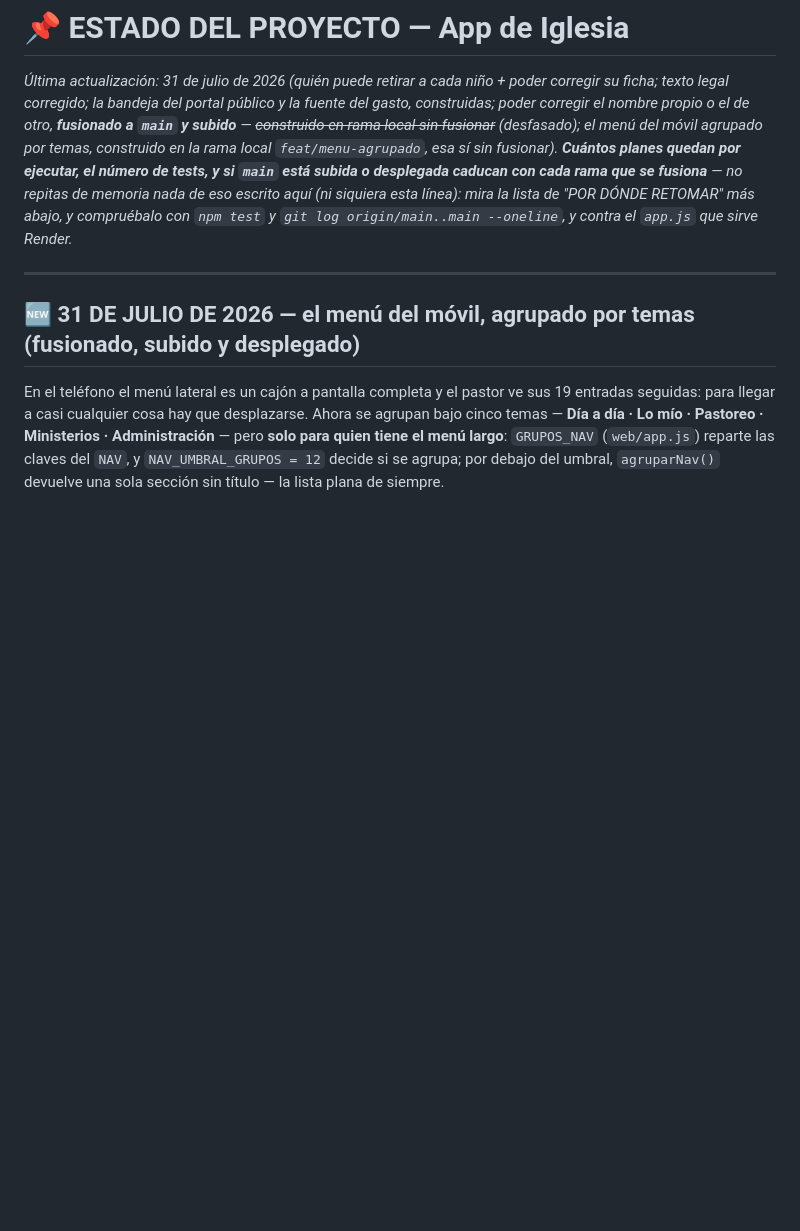
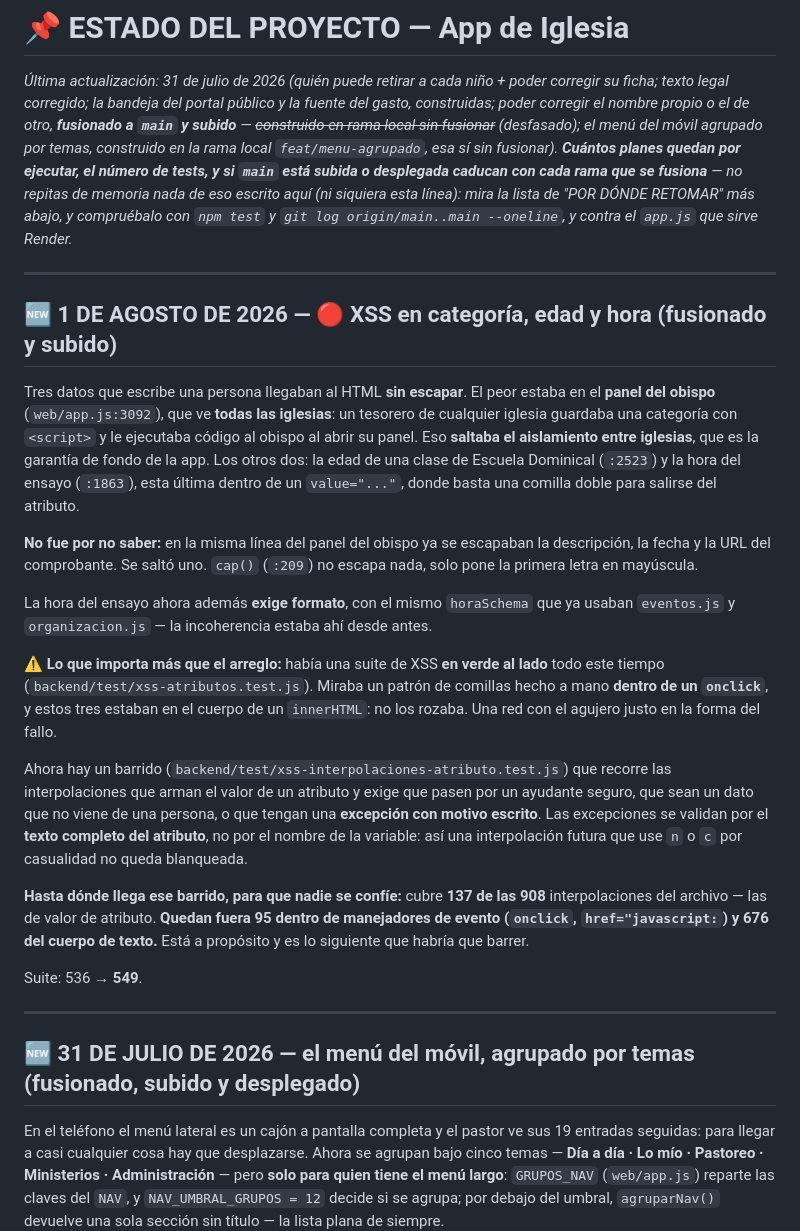
Before and after one commit to 77pablo/iglesia-app, a Markdown page: ESTADO.md, the part around the change. GitHub-like rendering; blank space fills up the shorter version.

Commit message:
docs(estado): el XSS de categoria, edad y hora, y hasta donde llega la red nueva
Queda escrito el alcance real del barrido nuevo: 137 de 908 interpolaciones.
Sin ese numero, la proxima persona lee "hay una prueba de XSS" y se confia
exactamente igual que nos confiamos con la anterior.

```diff
--- a/ESTADO.md
+++ b/ESTADO.md
@@ -1,5 +1,23 @@
 # 📌 ESTADO DEL PROYECTO — App de Iglesia
 *Última actualización: 31 de julio de 2026 (quién puede retirar a cada niño + poder corregir su ficha; texto legal corregido; la bandeja del portal público y la fuente del gasto, construidas; poder corregir el nombre propio o el de otro, **fusionado a `main` y subido** — ~~construido en rama local sin fusionar~~ *(desfasado)*; el menú del móvil agrupado por temas, construido en la rama local `feat/menu-agrupado`, esa sí sin fusionar). **Cuántos planes quedan por ejecutar, el número de tests, y si `main` está subida o desplegada caducan con cada rama que se fusiona** — no repitas de memoria nada de eso escrito aquí (ni siquiera esta línea): mira la lista de "POR DÓNDE RETOMAR" más abajo, y compruébalo con `npm test` y `git log origin/main..main --oneline`, y contra el `app.js` que sirve Render.*
+
+---
+
+## 🆕 1 DE AGOSTO DE 2026 — 🔴 XSS en categoría, edad y hora (fusionado y subido)
+
+Tres datos que escribe una persona llegaban al HTML **sin escapar**. El peor estaba en el **panel del obispo** (`web/app.js:3092`), que ve **todas las iglesias**: un tesorero de cualquier iglesia guardaba una categoría con `<script>` y le ejecutaba código al obispo al abrir su panel. Eso **saltaba el aislamiento entre iglesias**, que es la garantía de fondo de la app. Los otros dos: la edad de una clase de Escuela Dominical (`:2523`) y la hora del ensayo (`:1863`), esta última dentro de un `value="..."`, donde basta una comilla doble para salirse del atributo.
+
+**No fue por no saber:** en la misma línea del panel del obispo ya se escapaban la descripción, la fecha y la URL del comprobante. Se saltó uno. `cap()` (`:209`) no escapa nada, solo pone la primera letra en mayúscula.
+
+La hora del ensayo ahora además **exige formato**, con el mismo `horaSchema` que ya usaban `eventos.js` y `organizacion.js` — la incoherencia estaba ahí desde antes.
+
+**⚠️ Lo que importa más que el arreglo:** había una suite de XSS **en verde al lado** todo este tiempo (`backend/test/xss-atributos.test.js`). Miraba un patrón de comillas hecho a mano **dentro de un `onclick`**, y estos tres estaban en el cuerpo de un `innerHTML`: no los rozaba. Una red con el agujero justo en la forma del fallo.
+
+Ahora hay un barrido (`backend/test/xss-interpolaciones-atributo.test.js`) que recorre las interpolaciones que arman el valor de un atributo y exige que pasen por un ayudante seguro, que sean un dato que no viene de una persona, o que tengan una **excepción con motivo escrito**. Las excepciones se validan por el **texto completo del atributo**, no por el nombre de la variable: así una interpolación futura que use `n` o `c` por casualidad no queda blanqueada.
+
+**Hasta dónde llega ese barrido, para que nadie se confíe:** cubre **137 de las 908** interpolaciones del archivo — las de valor de atributo. **Quedan fuera 95 dentro de manejadores de evento (`onclick`, `href="javascript:`) y 676 del cuerpo de texto.** Está a propósito y es lo siguiente que habría que barrer.
+
+Suite: 536 → **549**.
 
 ---
 
```
